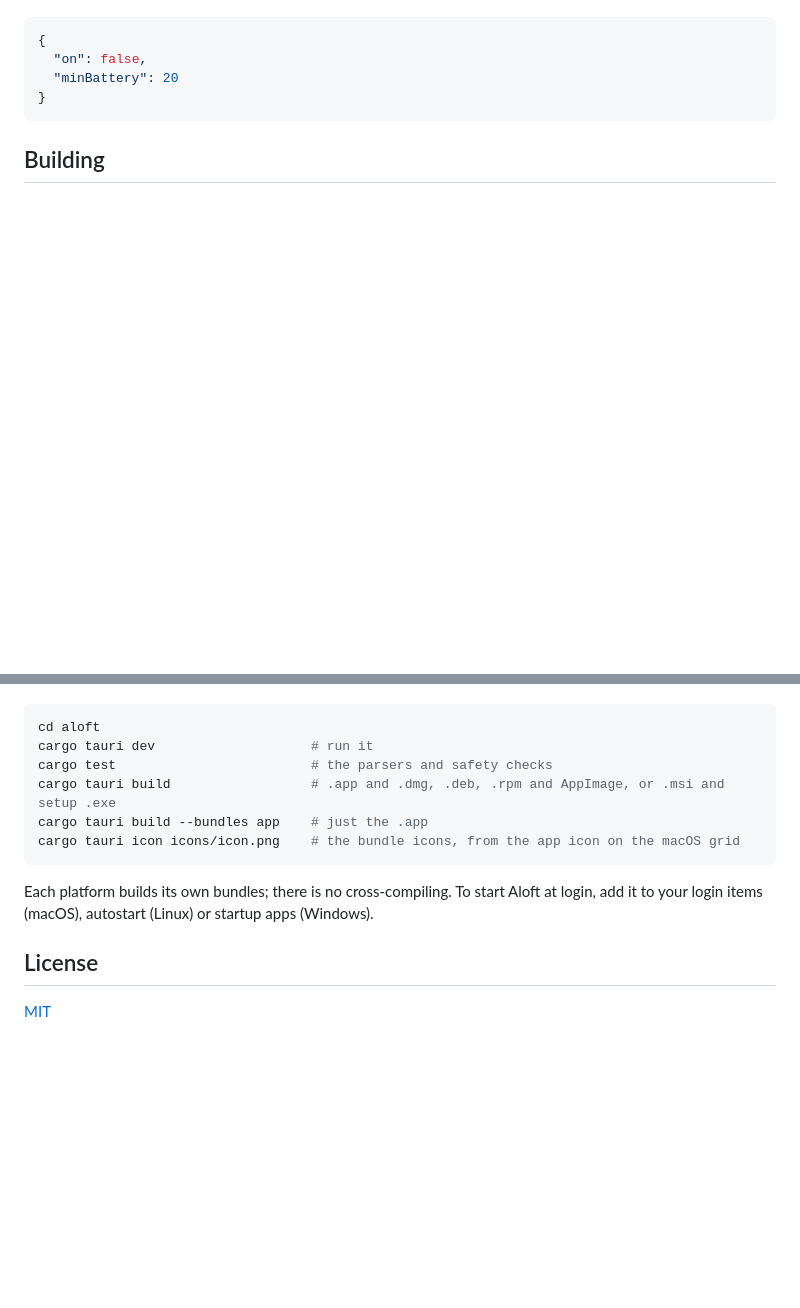
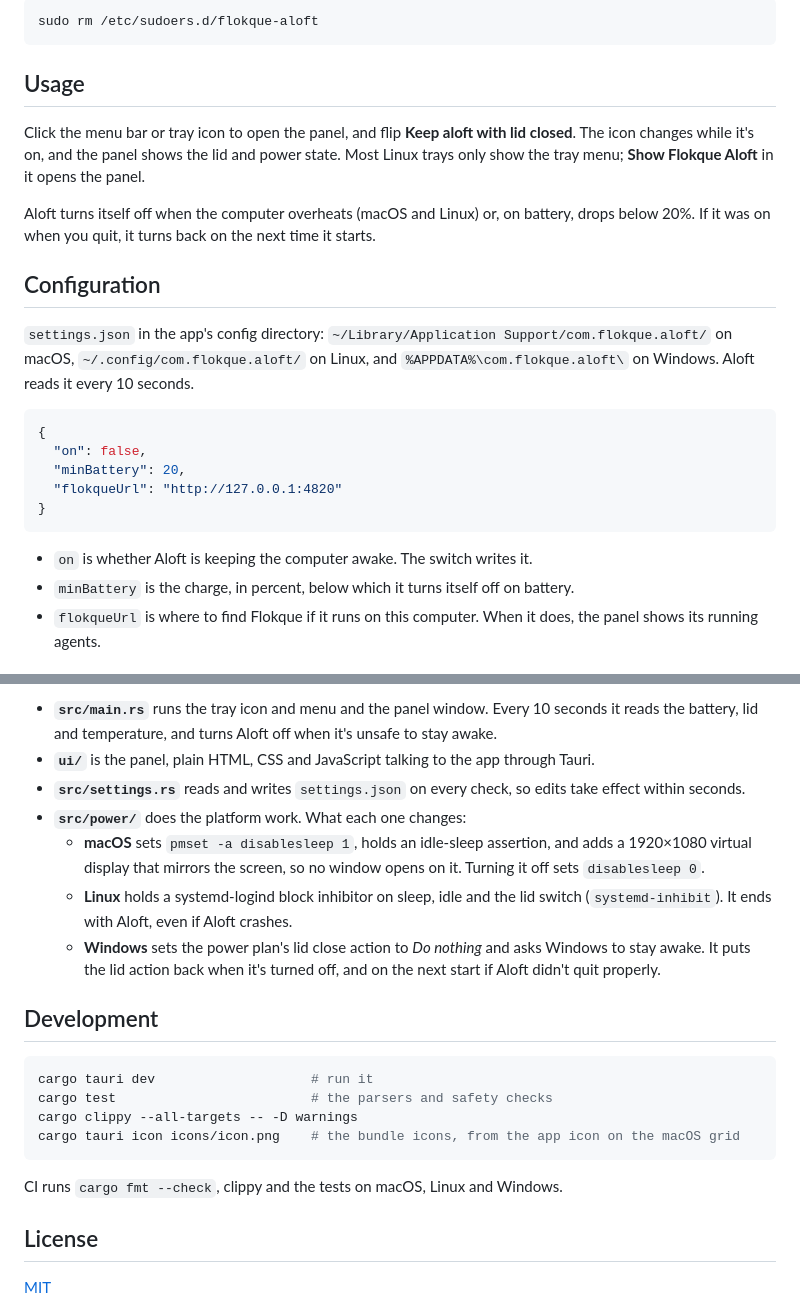
Before and after one commit to preacherxp/flokque-aloft, a Markdown page: README.md, 2 parts joined by grey strips. Rendered like a GitHub page; blank space fills up the shorter version.

````diff
--- a/README.md
+++ b/README.md
@@ -43,10 +42,26 @@ and `%APPDATA%\com.flokque.aloft\` on Windows. Aloft reads it every 10 seconds.
+```sh
+sudo rm /etc/sudoers.d/flokque-aloft
+```
+
+## Usage
+
+Click the menu bar or tray icon to open the panel, and flip **Keep aloft with lid closed**. The icon changes while it's on, and the panel shows the lid and power state. Most Linux trays only show the tray menu; **Show Flokque Aloft** in it opens the panel.
+
+Aloft turns itself off when the computer overheats (macOS and Linux) or, on battery, drops below 20%. If it was on when you quit, it turns back on the next time it starts.
+
+## Configuration
+
+`settings.json` in the app's config directory: `~/Library/Application Support/com.flokque.aloft/` on macOS, `~/.config/com.flokque.aloft/` on Linux, and `%APPDATA%\com.flokque.aloft\` on Windows. Aloft reads it every 10 seconds.
 
 ```json
 {
   "on": false,
-  "minBattery": 20
+  "minBattery": 20,
+  "flokqueUrl": "http://127.0.0.1:4820"
 }
 ```
 
-## Building
+- `on` is whether Aloft is keeping the computer awake. The switch writes it.
+- `minBattery` is the charge, in percent, below which it turns itself off on battery.
+- `flokqueUrl` is where to find Flokque if it runs on this computer. When it does, the panel shows its running agents.
 
@@ -57,16 +96,21 @@ Aloft is a [Tauri 2](https://tauri.app) app. It needs Rust, the Tauri CLI
+- **`src/main.rs`** runs the tray icon and menu and the panel window. Every 10 seconds it reads the battery, lid and temperature, and turns Aloft off when it's unsafe to stay awake.
+- **`ui/`** is the panel, plain HTML, CSS and JavaScript talking to the app through Tauri.
+- **`src/settings.rs`** reads and writes `settings.json` on every check, so edits take effect within seconds.
+- **`src/power/`** does the platform work. What each one changes:
+  - **macOS** sets `pmset -a disablesleep 1`, holds an idle-sleep assertion, and adds a 1920×1080 virtual display that mirrors the screen, so no window opens on it. Turning it off sets `disablesleep 0`.
+  - **Linux** holds a systemd-logind block inhibitor on sleep, idle and the lid switch (`systemd-inhibit`). It ends with Aloft, even if Aloft crashes.
+  - **Windows** sets the power plan's lid close action to *Do nothing* and asks Windows to stay awake. It puts the lid action back when it's turned off, and on the next start if Aloft didn't quit properly.
+
+## Development
 
 ```sh
-cd aloft
 cargo tauri dev                    # run it
 cargo test                         # the parsers and safety checks
-cargo tauri build                  # .app and .dmg, .deb, .rpm and AppImage, or .msi and setup .exe
-cargo tauri build --bundles app    # just the .app
+cargo clippy --all-targets -- -D warnings
 cargo tauri icon icons/icon.png    # the bundle icons, from the app icon on the macOS grid
 ```
 
-Each platform builds its own bundles; there is no cross-compiling. To start
-Aloft at login, add it to your login items (macOS), autostart (Linux) or
-startup apps (Windows).
+CI runs `cargo fmt --check`, clippy and the tests on macOS, Linux and Windows.
 
 ## License
 
````
Also changed, not shown: other parts of README.md (+52 -29 lines), docs/hero.png (added).
